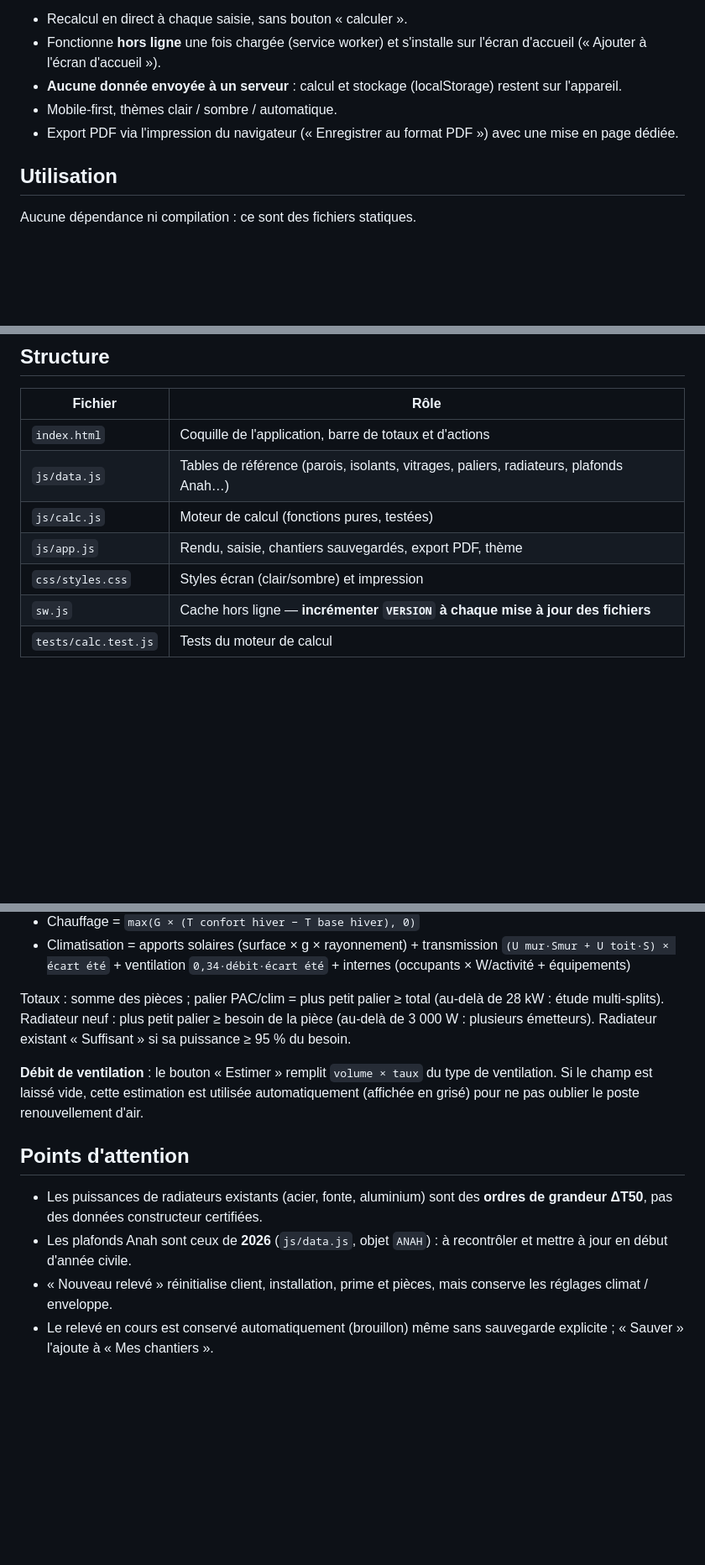
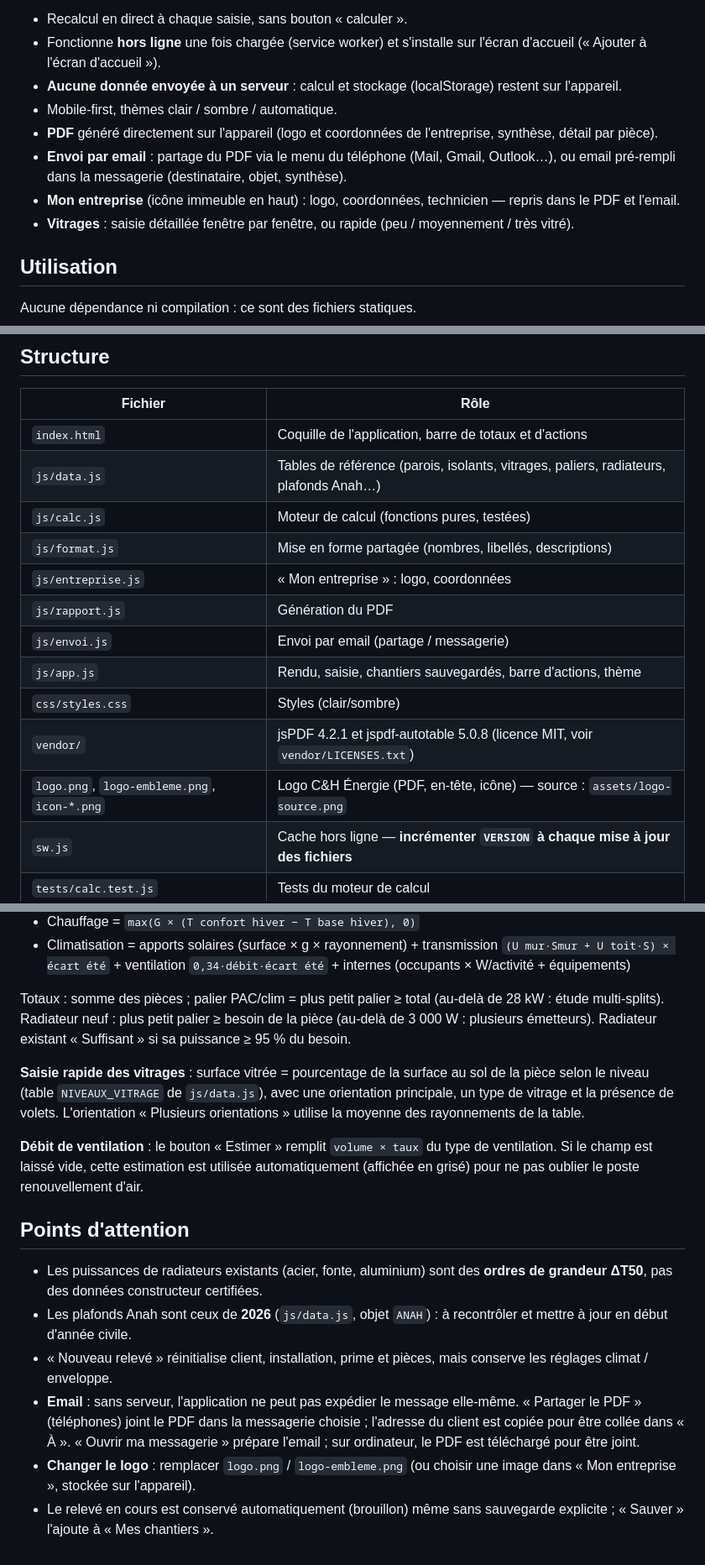
Before and after one commit to tdettoritd-ui/Dimensionnement, a Markdown page: README.md, 3 parts joined by grey strips. Shown at 84% size. Drawn GitHub-style; blank space fills up the shorter version.

Commit message:
README : email, PDF, logo, saisie rapide des vitrages
Co-Authored-By: Claude Opus 5.5 <noreply@anthropic.com>
Claude-Session: https://claude.ai/code/session_01NG358vUocGLzRwhLrbRDNE

```diff
--- a/README.md
+++ b/README.md
@@ -6,7 +6,10 @@ Application web (PWA) pour réaliser un relevé technique chez un client et obte
 - Fonctionne **hors ligne** une fois chargée (service worker) et s'installe sur l'écran d'accueil (« Ajouter à l'écran d'accueil »).
 - **Aucune donnée envoyée à un serveur** : calcul et stockage (localStorage) restent sur l'appareil.
 - Mobile-first, thèmes clair / sombre / automatique.
-- Export PDF via l'impression du navigateur (« Enregistrer au format PDF ») avec une mise en page dédiée.
+- **PDF** généré directement sur l'appareil (logo et coordonnées de l'entreprise, synthèse, détail par pièce).
+- **Envoi par email** : partage du PDF via le menu du téléphone (Mail, Gmail, Outlook…), ou email pré-rempli dans la messagerie (destinataire, objet, synthèse).
+- **Mon entreprise** (icône immeuble en haut) : logo, coordonnées, technicien — repris dans le PDF et l'email.
+- **Vitrages** : saisie détaillée fenêtre par fenêtre, ou rapide (peu / moyennement / très vitré).
 
 ## Utilisation
 
@@ -26,8 +29,14 @@ Pour un usage terrain, héberger le dossier sur n'importe quel hébergement stat
 | `index.html` | Coquille de l'application, barre de totaux et d'actions |
 | `js/data.js` | Tables de référence (parois, isolants, vitrages, paliers, radiateurs, plafonds Anah…) |
 | `js/calc.js` | Moteur de calcul (fonctions pures, testées) |
-| `js/app.js` | Rendu, saisie, chantiers sauvegardés, export PDF, thème |
-| `css/styles.css` | Styles écran (clair/sombre) et impression |
+| `js/format.js` | Mise en forme partagée (nombres, libellés, descriptions) |
+| `js/entreprise.js` | « Mon entreprise » : logo, coordonnées |
+| `js/rapport.js` | Génération du PDF |
+| `js/envoi.js` | Envoi par email (partage / messagerie) |
+| `js/app.js` | Rendu, saisie, chantiers sauvegardés, barre d'actions, thème |
+| `css/styles.css` | Styles (clair/sombre) |
+| `vendor/` | jsPDF 4.2.1 et jspdf-autotable 5.0.8 (licence MIT, voir `vendor/LICENSES.txt`) |
+| `logo.png`, `logo-embleme.png`, `icon-*.png` | Logo C&H Énergie (PDF, en-tête, icône) — source : `assets/logo-source.png` |
 | `sw.js` | Cache hors ligne — **incrémenter `VERSION` à chaque mise à jour des fichiers** |
 | `tests/calc.test.js` | Tests du moteur de calcul |
 
@@ -44,6 +53,8 @@ Par pièce :
 
 Totaux : somme des pièces ; palier PAC/clim = plus petit palier ≥ total (au-delà de 28 kW : étude multi-splits). Radiateur neuf : plus petit palier ≥ besoin de la pièce (au-delà de 3 000 W : plusieurs émetteurs). Radiateur existant « Suffisant » si sa puissance ≥ 95 % du besoin.
 
+**Saisie rapide des vitrages** : surface vitrée = pourcentage de la surface au sol de la pièce selon le niveau (table `NIVEAUX_VITRAGE` de `js/data.js`), avec une orientation principale, un type de vitrage et la présence de volets. L'orientation « Plusieurs orientations » utilise la moyenne des rayonnements de la table.
+
 **Débit de ventilation** : le bouton « Estimer » remplit `volume × taux` du type de ventilation. Si le champ est laissé vide, cette estimation est utilisée automatiquement (affichée en grisé) pour ne pas oublier le poste renouvellement d'air.
 
 ## Points d'attention
@@ -51,4 +62,6 @@ Totaux : somme des pièces ; palier PAC/clim = plus petit palier ≥ total (au-d
 - Les puissances de radiateurs existants (acier, fonte, aluminium) sont des **ordres de grandeur ΔT50**, pas des données constructeur certifiées.
 - Les plafonds Anah sont ceux de **2026** (`js/data.js`, objet `ANAH`) : à recontrôler et mettre à jour en début d'année civile.
 - « Nouveau relevé » réinitialise client, installation, prime et pièces, mais conserve les réglages climat / enveloppe.
+- **Email** : sans serveur, l'application ne peut pas expédier le message elle-même. « Partager le PDF » (téléphones) joint le PDF dans la messagerie choisie ; l'adresse du client est copiée pour être collée dans « À ». « Ouvrir ma messagerie » prépare l'email ; sur ordinateur, le PDF est téléchargé pour être joint.
+- **Changer le logo** : remplacer `logo.png` / `logo-embleme.png` (ou choisir une image dans « Mon entreprise », stockée sur l'appareil).
 - Le relevé en cours est conservé automatiquement (brouillon) même sans sauvegarde explicite ; « Sauver » l'ajoute à « Mes chantiers ».
```
